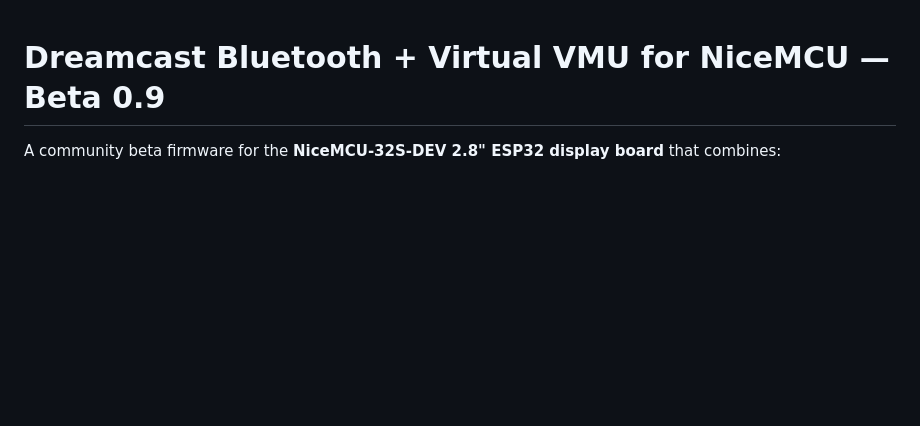
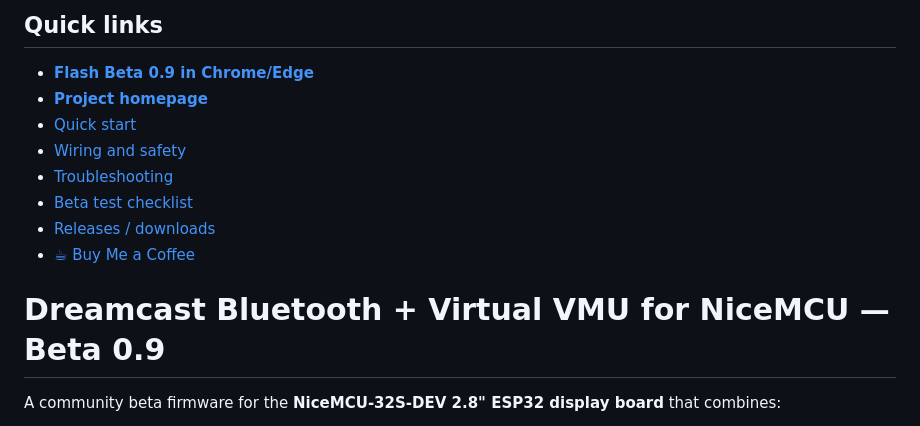
Before and after one commit to flesheater1979-dev/Dreamcast-Bluetooth-Virtual-VMU, a Markdown page: README.md, the part around the change. Rendered like a GitHub page; blank space fills up the shorter version.

```diff
--- a/README.md
+++ b/README.md
@@ -1,3 +1,17 @@
+## Quick links
+
+- **[Flash Beta 0.9 in Chrome/Edge](https://flesheater1979-dev.github.io/Dreamcast-Bluetooth-Virtual-VMU/flasher/)**
+- **[Project homepage](https://flesheater1979-dev.github.io/Dreamcast-Bluetooth-Virtual-VMU/)**
+- [Quick start](docs/QUICK-START.md)
+- [Wiring and safety](docs/WIRING-AND-SAFETY.md)
+- [Troubleshooting](docs/TROUBLESHOOTING.md)
+- [Beta test checklist](docs/BETA-TEST-CHECKLIST.md)
+- [Releases / downloads](https://github.com/flesheater1979-dev/Dreamcast-Bluetooth-Virtual-VMU/releases)
+- [☕ Buy Me a Coffee](https://buymeacoffee.com/flesheater)
+
+
+
+
 # Dreamcast Bluetooth + Virtual VMU for NiceMCU — Beta 0.9
 
 A community beta firmware for the **NiceMCU-32S-DEV 2.8" ESP32 display board** that combines:
```
